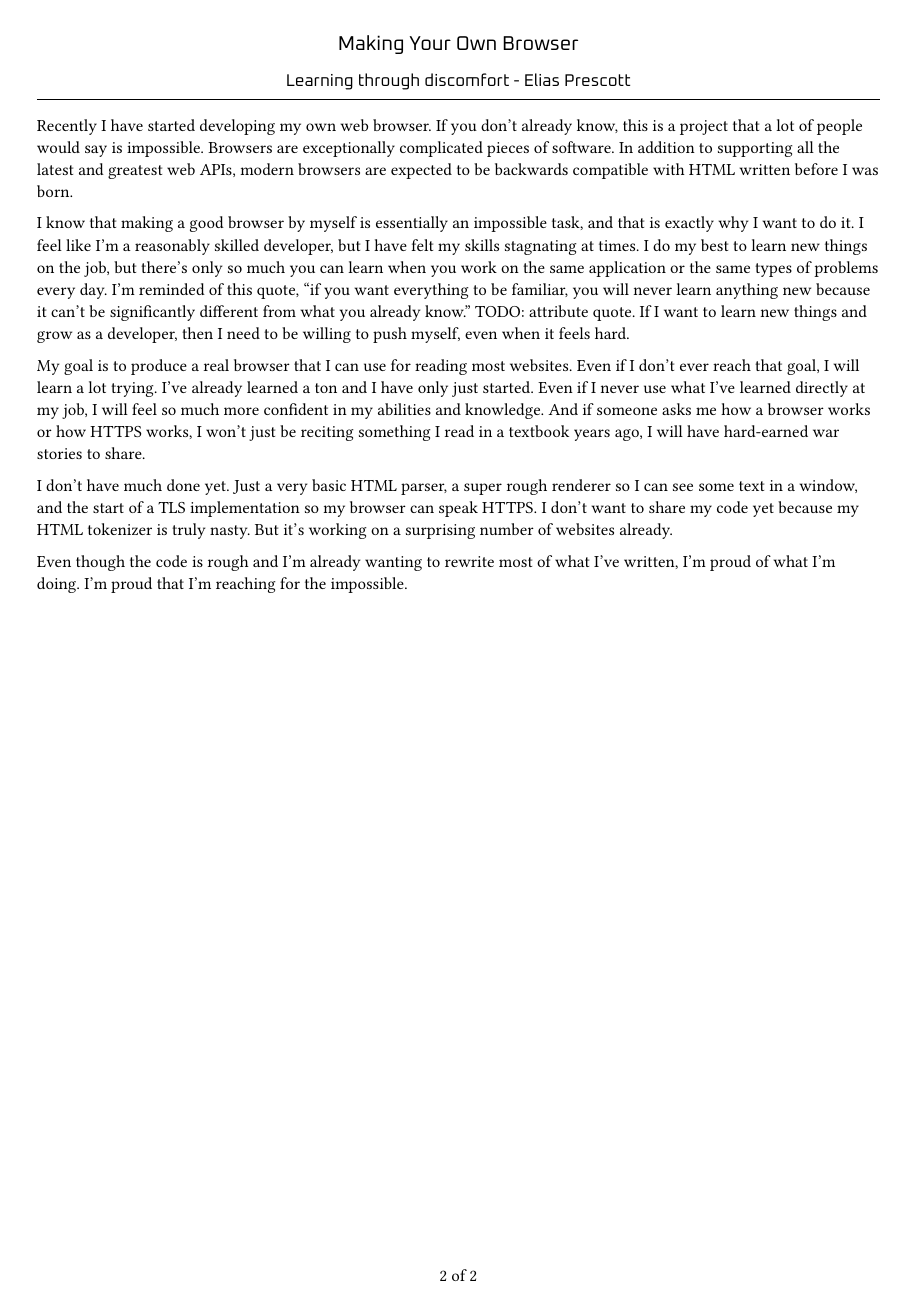
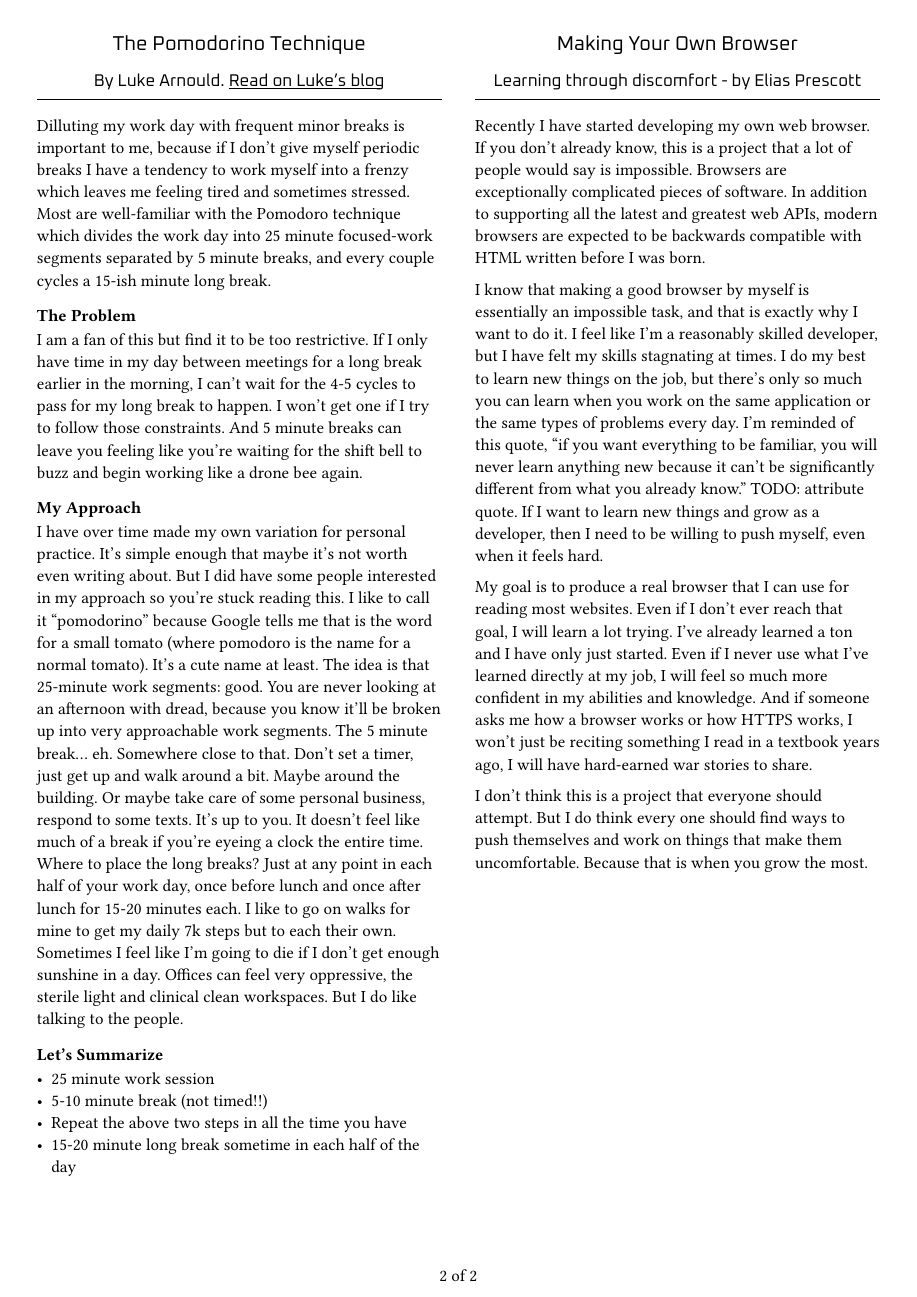
Before and after one commit to EliasPrescott/aspen-walkers, a Typst document (editions/2025-september/journal.typ): page 2 of 2. Compiled offline with Typst 0.15.

Commit message:
adding Luke's pomodorino article

```diff
--- a/editions/2025-september/journal.typ
+++ b/editions/2025-september/journal.typ
@@ -46,10 +48,61 @@
 #set page(numbering: "1 of 1")
 #set page(margin: 24pt)
 
+#columns(2)[
+  #article(
+    "The Pomodorino Technique",
+    [
+      By Luke Arnould.
+      #link("https://luke.arnoulds.net/posts/2025-08-13-pomodorino/")[Read on Luke's blog]
+    ],
+    [
+      Dilluting my work day with frequent minor breaks is important to me, because if I don’t give myself periodic breaks I have a tendency to work myself into a frenzy which leaves me feeling tired and sometimes stressed.
+      Most are well-familiar with the Pomodoro technique which divides the work day into 25 minute focused-work segments separated by 5 minute breaks, and every couple cycles a 15-ish minute long break.
+
+      === The Problem
+
+      I am a fan of this but find it to be too restrictive.
+      If I only have time in my day between meetings for a long break earlier in the morning, I can’t wait for the 4-5 cycles to pass for my long break to happen.
+      I won’t get one if I try to follow those constraints.
+      And 5 minute breaks can leave you feeling like you’re waiting for the shift bell to buzz and begin working like a drone bee again.
+
+      === My Approach
+
+      I have over time made my own variation for personal practice.
+      It’s simple enough that maybe it’s not worth even writing about.
+      But I did have some people interested in my approach so you’re stuck reading this.
+      I like to call it “pomodorino” because Google tells me that is the word for a small tomato (where pomodoro is the name for a normal tomato).
+      It’s a cute name at least.
+      The idea is that 25-minute work segments: good.
+      You are never looking at an afternoon with dread, because you know it’ll be broken up into very approachable work segments.
+      The 5 minute break… eh.
+      Somewhere close to that.
+      Don’t set a timer, just get up and walk around a bit.
+      Maybe around the building.
+      Or maybe take care of some personal business, respond to some texts.
+      It’s up to you.
+      It doesn’t feel like much of a break if you’re eyeing a clock the entire time.
+      Where to place the long breaks?
+      Just at any point in each half of your work day, once before lunch and once after lunch for 15-20 minutes each.
+      I like to go on walks for mine to get my daily 7k steps but to each their own.
+      Sometimes I feel like I’m going to die if I don’t get enough sunshine in a day.
+      Offices can feel very oppressive, the sterile light and clinical clean workspaces.
+      But I do like talking to the people.
+
+      === Let’s Summarize
+
+      - 25 minute work session
+      - 5-10 minute break (not timed!!)
+      - Repeat the above two steps in all the time you have
+      - 15-20 minute long break sometime in each half of the day
+    ]
+  )
+
+  #colbreak()
+
   #article(
     "Making Your Own Browser",
-  "Learning through discomfort",
-  "Elias Prescott",
+    "Learning through discomfort - by Elias Prescott",
     [
       Recently I have started developing my own web browser.
       If you don't already know, this is a project that a lot of people would say is impossible.
@@ -69,12 +122,9 @@
       Even if I never use what I've learned directly at my job, I will feel so much more confident in my abilities and knowledge.
       And if someone asks me how a browser works or how HTTPS works, I won't just be reciting something I read in a textbook years ago, I will have hard-earned war stories to share.
 
-    I don't have much done yet.
-    Just a very basic HTML parser, a super rough renderer so I can see some text in a window, and the start of a TLS implementation so my browser can speak HTTPS.
-    I don't want to share my code yet because my HTML tokenizer is truly nasty.
-    But it's working on a surprising number of websites already.
-
-    Even though the code is rough and I'm already wanting to rewrite most of what I've written, I'm proud of what I'm doing.
-    I'm proud that I'm reaching for the impossible.
+      I don't think this is a project that everyone should attempt.
+      But I do think every one should find ways to push themselves and work on things that make them uncomfortable.
+      Because that is when you grow the most.
     ]
   )
+]
```
Also changed, not shown: editions/2025-september/journal.typ (6 more changed lines). Lines whose indentation alone changed are shown as unchanged.
